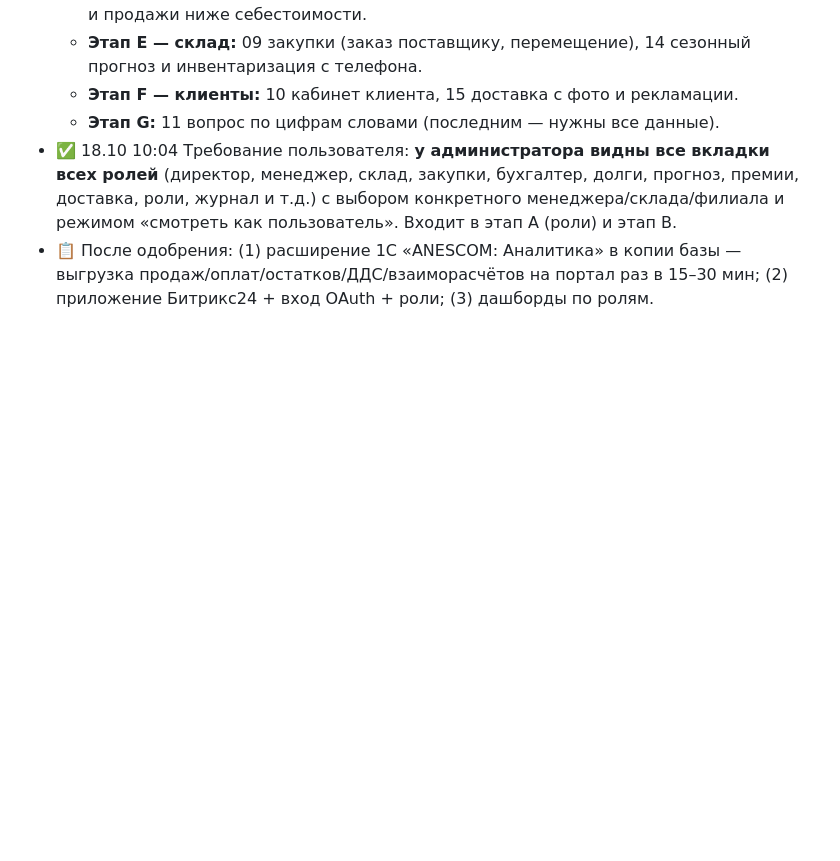
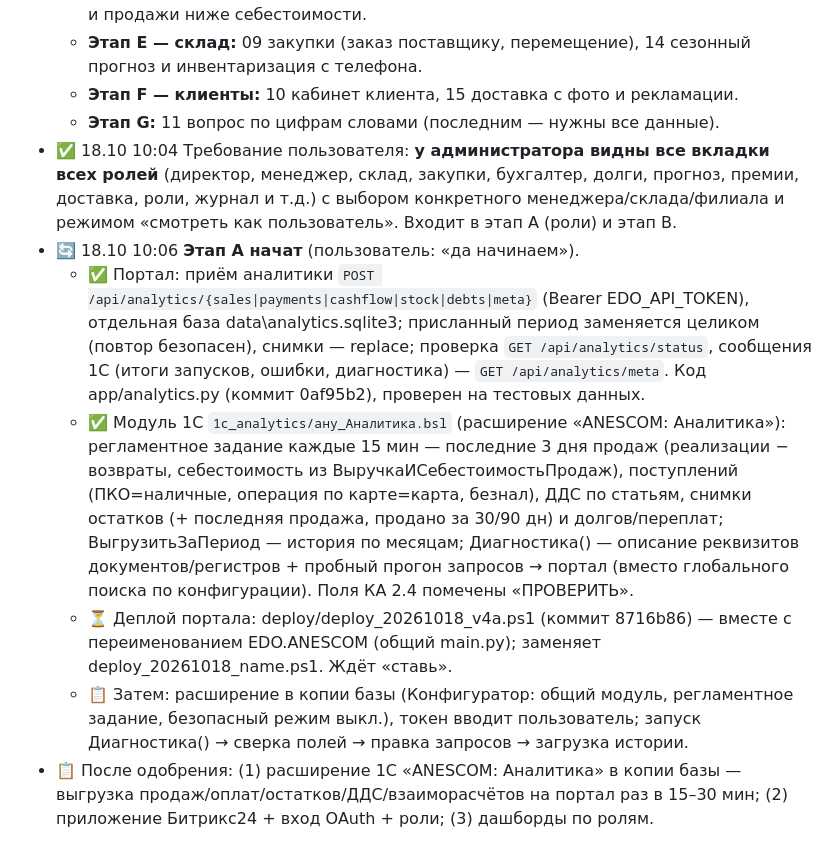
Before and after one commit to warpbk-del/anescom-edo-portal, a Markdown page: archive/03_портал_ЭДО.md, the part around the change. GitHub-like rendering; blank space fills up the shorter version.

Commit message:
Архив: этап A v4 — код готов, деплой ждёт
Co-Authored-By: Claude Opus 5.5 <noreply@anthropic.com>
Claude-Session: https://claude.ai/code/session_01Mm7JNk9MymUuJiKDCun3PD

```diff
--- a/archive/03_портал_ЭДО.md
+++ b/archive/03_портал_ЭДО.md
@@ -96,4 +96,9 @@
   - **Этап F — клиенты:** 10 кабинет клиента, 15 доставка с фото и рекламации.
   - **Этап G:** 11 вопрос по цифрам словами (последним — нужны все данные).
 - ✅ 18.10 10:04 Требование пользователя: **у администратора видны все вкладки всех ролей** (директор, менеджер, склад, закупки, бухгалтер, долги, прогноз, премии, доставка, роли, журнал и т.д.) с выбором конкретного менеджера/склада/филиала и режимом «смотреть как пользователь». Входит в этап A (роли) и этап B.
+- 🔄 18.10 10:06 **Этап A начат** (пользователь: «да начинаем»).
+  - ✅ Портал: приём аналитики `POST /api/analytics/{sales|payments|cashflow|stock|debts|meta}` (Bearer EDO_API_TOKEN), отдельная база data\analytics.sqlite3; присланный период заменяется целиком (повтор безопасен), снимки — replace; проверка `GET /api/analytics/status`, сообщения 1С (итоги запусков, ошибки, диагностика) — `GET /api/analytics/meta`. Код app/analytics.py (коммит 0af95b2), проверен на тестовых данных.
+  - ✅ Модуль 1С `1c_analytics/ану_Аналитика.bsl` (расширение «ANESCOM: Аналитика»): регламентное задание каждые 15 мин — последние 3 дня продаж (реализации − возвраты, себестоимость из ВыручкаИСебестоимостьПродаж), поступлений (ПКО=наличные, операция по карте=карта, безнал), ДДС по статьям, снимки остатков (+ последняя продажа, продано за 30/90 дн) и долгов/переплат; ВыгрузитьЗаПериод — история по месяцам; Диагностика() — описание реквизитов документов/регистров + пробный прогон запросов → портал (вместо глобального поиска по конфигурации). Поля КА 2.4 помечены «ПРОВЕРИТЬ».
+  - ⏳ Деплой портала: deploy/deploy_20261018_v4a.ps1 (коммит 8716b86) — вместе с переименованием EDO.ANESCOM (общий main.py); заменяет deploy_20261018_name.ps1. Ждёт «ставь».
+  - 📋 Затем: расширение в копии базы (Конфигуратор: общий модуль, регламентное задание, безопасный режим выкл.), токен вводит пользователь; запуск Диагностика() → сверка полей → правка запросов → загрузка истории.
 - 📋 После одобрения: (1) расширение 1С «ANESCOM: Аналитика» в копии базы — выгрузка продаж/оплат/остатков/ДДС/взаиморасчётов на портал раз в 15–30 мин; (2) приложение Битрикс24 + вход OAuth + роли; (3) дашборды по ролям.
```
Also changed, not shown: TASKS.md (+3 -3 lines), archive/ЖУРНАЛ.md (+1 -0 lines).
